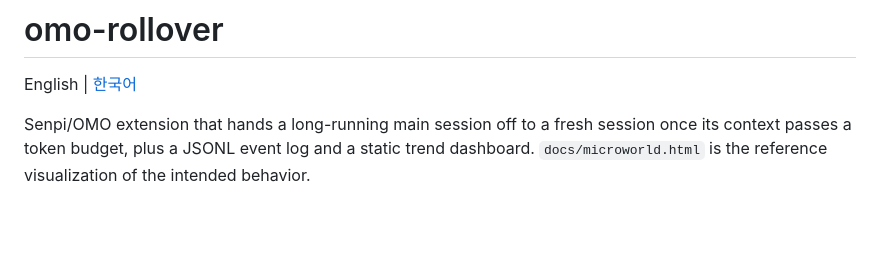
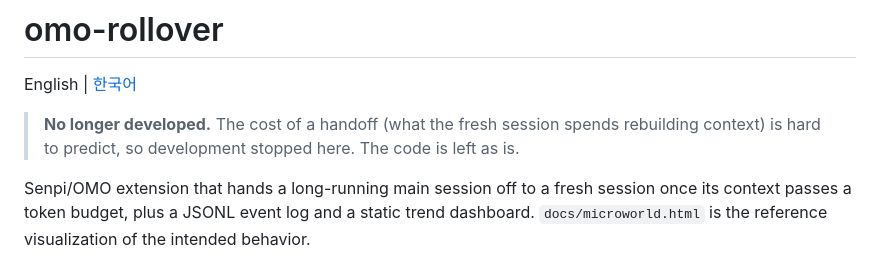
Before and after one commit to yjacket/omo-rollover, a Markdown page: README.md, the part around the change. GitHub-like rendering; blank space fills up the shorter version.

```diff
--- a/README.md
+++ b/README.md
@@ -1,6 +1,8 @@
 # omo-rollover
 
 English | [한국어](README.ko.md)
+
+> **No longer developed.** The cost of a handoff (what the fresh session spends rebuilding context) is hard to predict, so development stopped here. The code is left as is.
 
 Senpi/OMO extension that hands a long-running main session off to a fresh
 session once its context passes a token budget, plus a JSONL event log and a
```
Also changed, not shown: CLAUDE.md (+2 -0 lines), README.ko.md (+2 -0 lines).
